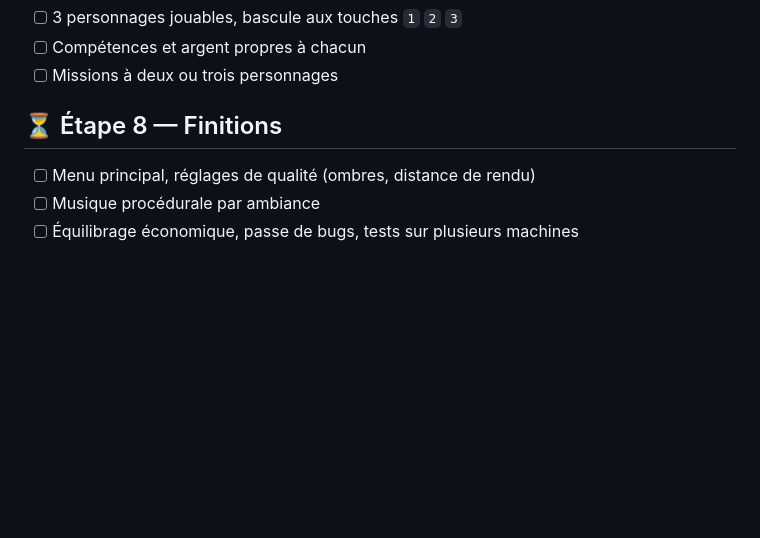
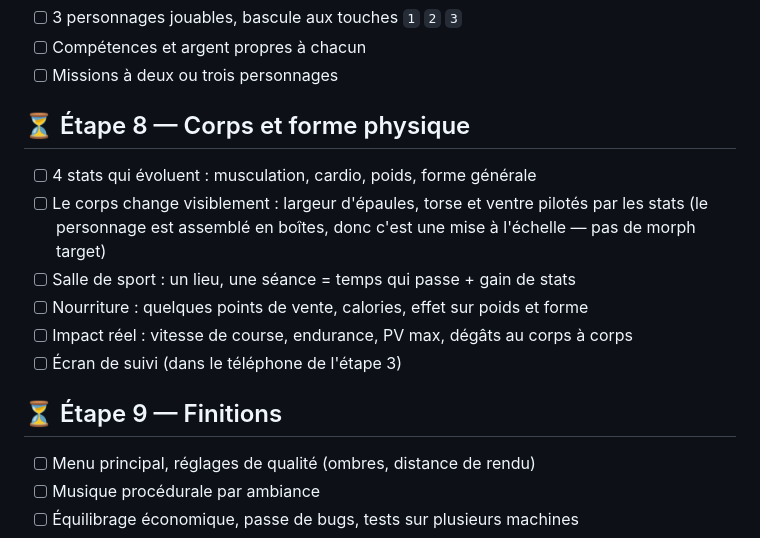
Before and after one commit to Baptiste162006/GTA-V-game-development-with-Unity-6, a Markdown page: MILESTONES.md, the part around the change. Rendered like a GitHub page; blank space fills up the shorter version.

Commit message:
Ajoute l'étape corps et forme physique à la roadmap
Musculation, cardio, poids et forme, avec un périmètre tenable pour ce
prototype : mise à l'échelle des volumes du personnage plutôt que des
morph targets, qui demanderaient un modèle riggé.

Co-Authored-By: Claude Opus 5 <noreply@anthropic.com>
Claude-Session: https://claude.ai/code/session_01MPV8ocTbHsaQn5JU1XG7ZK

```diff
--- a/MILESTONES.md
+++ b/MILESTONES.md
@@ -61,7 +61,16 @@ précédente soit validée.
 - [ ] Compétences et argent propres à chacun
 - [ ] Missions à deux ou trois personnages
 
-## ⏳ Étape 8 — Finitions
+## ⏳ Étape 8 — Corps et forme physique
+- [ ] 4 stats qui évoluent : musculation, cardio, poids, forme générale
+- [ ] Le corps change visiblement : largeur d'épaules, torse et ventre pilotés par les stats
+      (le personnage est assemblé en boîtes, donc c'est une mise à l'échelle — pas de morph target)
+- [ ] Salle de sport : un lieu, une séance = temps qui passe + gain de stats
+- [ ] Nourriture : quelques points de vente, calories, effet sur poids et forme
+- [ ] Impact réel : vitesse de course, endurance, PV max, dégâts au corps à corps
+- [ ] Écran de suivi (dans le téléphone de l'étape 3)
+
+## ⏳ Étape 9 — Finitions
 - [ ] Menu principal, réglages de qualité (ombres, distance de rendu)
 - [ ] Musique procédurale par ambiance
 - [ ] Équilibrage économique, passe de bugs, tests sur plusieurs machines
```
